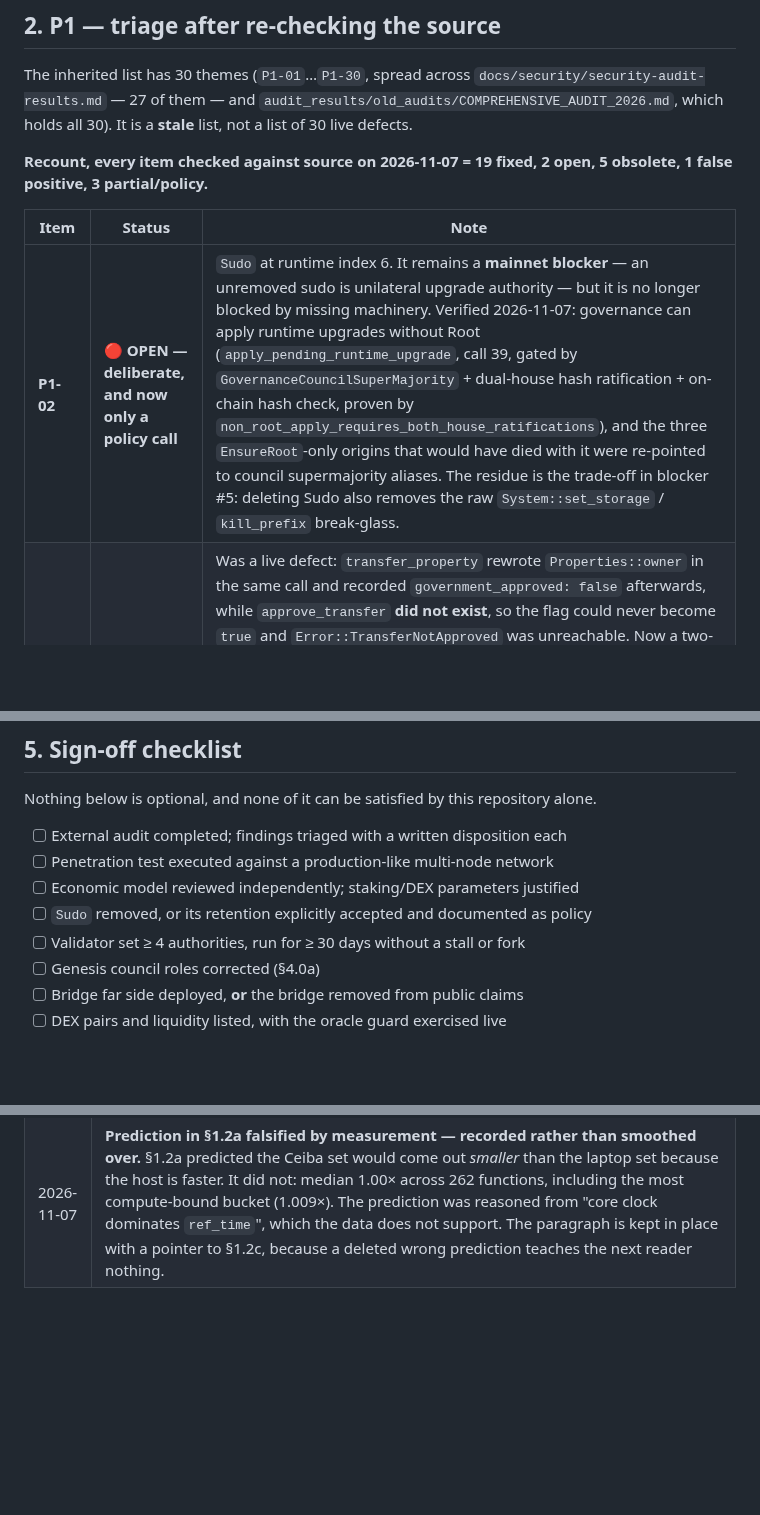
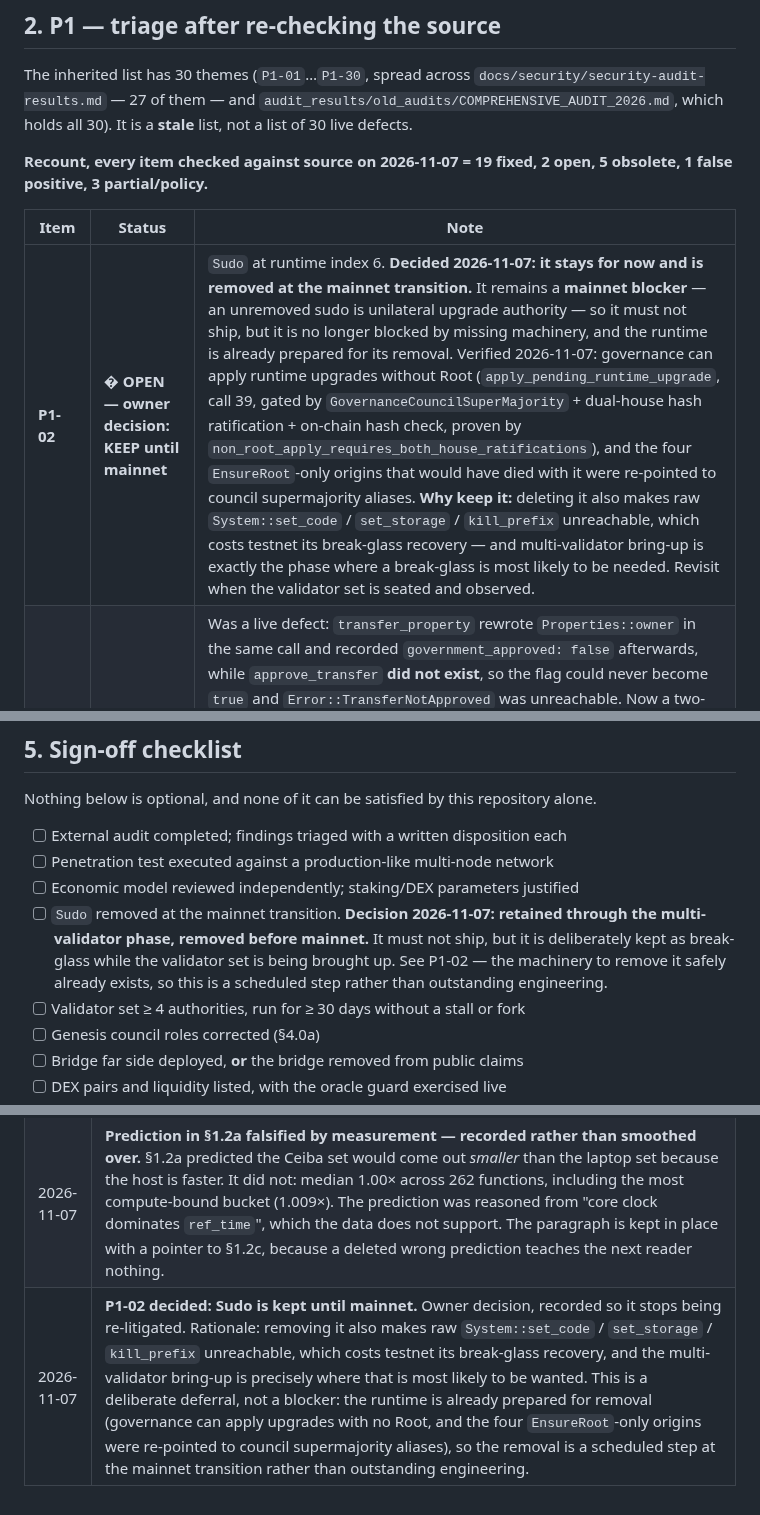
Before and after one commit to BelizeChain/belizechain, a Markdown page: docs/security/MAINNET_READINESS.md, 3 parts joined by grey strips. Drawn GitHub-style; blank space fills up the shorter version.

```diff
--- a/docs/security/MAINNET_READINESS.md
+++ b/docs/security/MAINNET_READINESS.md
@@ -222,7 +222,7 @@ The inherited list has 30 themes (`P1-01`…`P1-30`, spread across
 
 | Item | Status | Note |
 |---|---|---|
-| **P1-02** | 🔴 **OPEN — deliberate, and now only a policy call** | `Sudo` at runtime index 6. It remains a **mainnet blocker** — an unremoved sudo is unilateral upgrade authority — but it is no longer blocked by missing machinery. Verified 2026-11-07: governance can apply runtime upgrades without Root (`apply_pending_runtime_upgrade`, call 39, gated by `GovernanceCouncilSuperMajority` + dual-house hash ratification + on-chain hash check, proven by `non_root_apply_requires_both_house_ratifications`), and the three `EnsureRoot`-only origins that would have died with it were re-pointed to council supermajority aliases. The residue is the trade-off in blocker #5: deleting Sudo also removes the raw `System::set_storage` / `kill_prefix` break-glass. |
+| **P1-02** | � **OPEN — owner decision: KEEP until mainnet** | `Sudo` at runtime index 6. **Decided 2026-11-07: it stays for now and is removed at the mainnet transition.** It remains a **mainnet blocker** — an unremoved sudo is unilateral upgrade authority — so it must not ship, but it is no longer blocked by missing machinery, and the runtime is already prepared for its removal. Verified 2026-11-07: governance can apply runtime upgrades without Root (`apply_pending_runtime_upgrade`, call 39, gated by `GovernanceCouncilSuperMajority` + dual-house hash ratification + on-chain hash check, proven by `non_root_apply_requires_both_house_ratifications`), and the four `EnsureRoot`-only origins that would have died with it were re-pointed to council supermajority aliases. **Why keep it:** deleting it also makes raw `System::set_code` / `set_storage` / `kill_prefix` unreachable, which costs testnet its break-glass recovery — and multi-validator bring-up is exactly the phase where a break-glass is most likely to be needed. Revisit when the validator set is seated and observed. |
 | **P1-09** | ✅ **FIXED 2026-11-07** | Was a live defect: `transfer_property` rewrote `Properties::owner` in the same call and recorded `government_approved: false` afterwards, while `approve_transfer` **did not exist**, so the flag could never become `true` and `Error::TransferNotApproved` was unreachable. Now a two-call flow — `transfer_property` (call_index 1) takes the transfer tax and writes a `PendingTransfers` entry, changing nothing else; `approve_transfer` (10, `GovernmentOrigin`) re-checks ownership, verification, survey status and active encumbrances before moving title and appending the anchor; `reject_transfer` (11) refunds the tax. Regression test `transfer_property_does_not_move_title_until_approved` was **measured to fail on the pre-fix code** before being accepted. The provisional hand-set weights are gone: both calls were benchmarked on 2026-11-07 and came out **1.94× / 2.34× above** the guesses (87,238,750 and 70,331,250 ps), i.e. the guesses had been under-charging. |
 | **P1-08** | ✅ **FIXED — both halves** | Earlier notes (including this project's own memory) said the matching half was open. **It is not.** The function is `match_order`, singular, called from `place_limit_order`; `match_orders` is only the `WeightInfo` signature, which is why grepping the plural looks like dead code. `plan_fill` / `apply_fill` / `settle_fill` / escrow account / `PRICE_SCALE` all present. |
 | **P1-01** | ✅ **FIXED** | Bounds are now the exact FIPS 204 sizes: `pq_public_key: BoundedVec<u8, ConstU32<2592>>` = `ml_dsa_87::PK_LEN`, and `ConstU32<4627>` = `SIG_LEN`. |
@@ -313,7 +313,7 @@ Nothing below is optional, and none of it can be satisfied by this repository al
 - [ ] External audit completed; findings triaged with a written disposition each
 - [ ] Penetration test executed against a production-like multi-node network
 - [ ] Economic model reviewed independently; staking/DEX parameters justified
-- [ ] `Sudo` removed, or its retention explicitly accepted and documented as policy
+- [ ] `Sudo` removed at the mainnet transition. **Decision 2026-11-07: retained through the multi-validator phase, removed before mainnet.** It must not ship, but it is deliberately kept as break-glass while the validator set is being brought up. See P1-02 — the machinery to remove it safely already exists, so this is a scheduled step rather than outstanding engineering.
 - [ ] Validator set ≥ 4 authorities, run for ≥ 30 days without a stall or fork
 - [ ] Genesis council roles corrected (§4.0a)
 - [ ] Bridge far side deployed, **or** the bridge removed from public claims
@@ -333,3 +333,4 @@ Nothing below is optional, and none of it can be satisfied by this repository al
 | 2026-11-07 | **Corrected a false claim in this document.** §1.2 said the reference weights were measured at "4.6–4.8 GHz"; all 20 weight files name an `Intel Core Ultra 7 155H`, which maxes at **4.5 GHz**, so that figure was impossible and is removed. Re-measured the host: 100 °C package temperature and 3.3–3.75 GHz loaded cores, i.e. it can no longer reproduce its own set. §1.2a now records this and §1.2b states the slow-validator margin as arithmetic (3× block safety ÷ ~2.4× speed gap ≈ **1.25×**). P0-19's plan changed from "regenerate the 7 stale files here" to "regenerate all 20 on Ceiba for one provenance". |
 | 2026-11-07 | **P0-19 FIXED — all 20 weight sets regenerated on Ceiba.** 262 functions, one provenance (`ceiba`, Ryzen 9 5900X, `DATE: 2026-11-07`, `BENCH_MUL=1.25`), ~65 min, 0 failures, CPU held at 4.91–4.94 GHz. `check_weights_freshness.sh` moved from 7 stale errors to a pass; `cargo clippy --workspace --all-targets -- -D warnings` (the CI form) passes; runtime compiles; 97/97 landledger tests pass. **The pre-run prediction that a faster host would shrink the set was wrong** — median ratio 1.00× across all buckets, including the most compute-bound ones (§1.2c). The values that did move moved for checkable reasons: the two `wusdc` functions were hand-written and under-charged (1.25×/1.58×), and the two new landledger calls were benchmarked for the first time — the hand-set guesses were **1.94× and 2.34× too low**, i.e. unsafe. `transfer_property` fell 0.774× because P1-09 made it do strictly less (16r/10w → 14r/3w); the two-phase flow costs 221.8M combined, **27.6% more** than the old one-shot. §1.2b recomputed against the real 4.94 GHz host: **1.52×** effective margin, not 1.25×. Also fixed `scripts/bench_weights.sh` — `--all` derived its list from `define_benchmarks!` with a prefix regex, so `pallet_zk_attestation` was silently skipped by a run that reported success. |
 | 2026-11-07 | **Prediction in §1.2a falsified by measurement — recorded rather than smoothed over.** §1.2a predicted the Ceiba set would come out *smaller* than the laptop set because the host is faster. It did not: median 1.00× across 262 functions, including the most compute-bound bucket (1.009×). The prediction was reasoned from "core clock dominates `ref_time`", which the data does not support. The paragraph is kept in place with a pointer to §1.2c, because a deleted wrong prediction teaches the next reader nothing. |
+| 2026-11-07 | **P1-02 decided: Sudo is kept until mainnet.** Owner decision, recorded so it stops being re-litigated. Rationale: removing it also makes raw `System::set_code` / `set_storage` / `kill_prefix` unreachable, which costs testnet its break-glass recovery, and the multi-validator bring-up is precisely where that is most likely to be wanted. This is a deliberate deferral, not a blocker: the runtime is already prepared for removal (governance can apply upgrades with no Root, and the four `EnsureRoot`-only origins were re-pointed to council supermajority aliases), so the removal is a scheduled step at the mainnet transition rather than outstanding engineering. |
```
Also changed, not shown: .github/copilot-instructions.md (+11 -1 lines).
